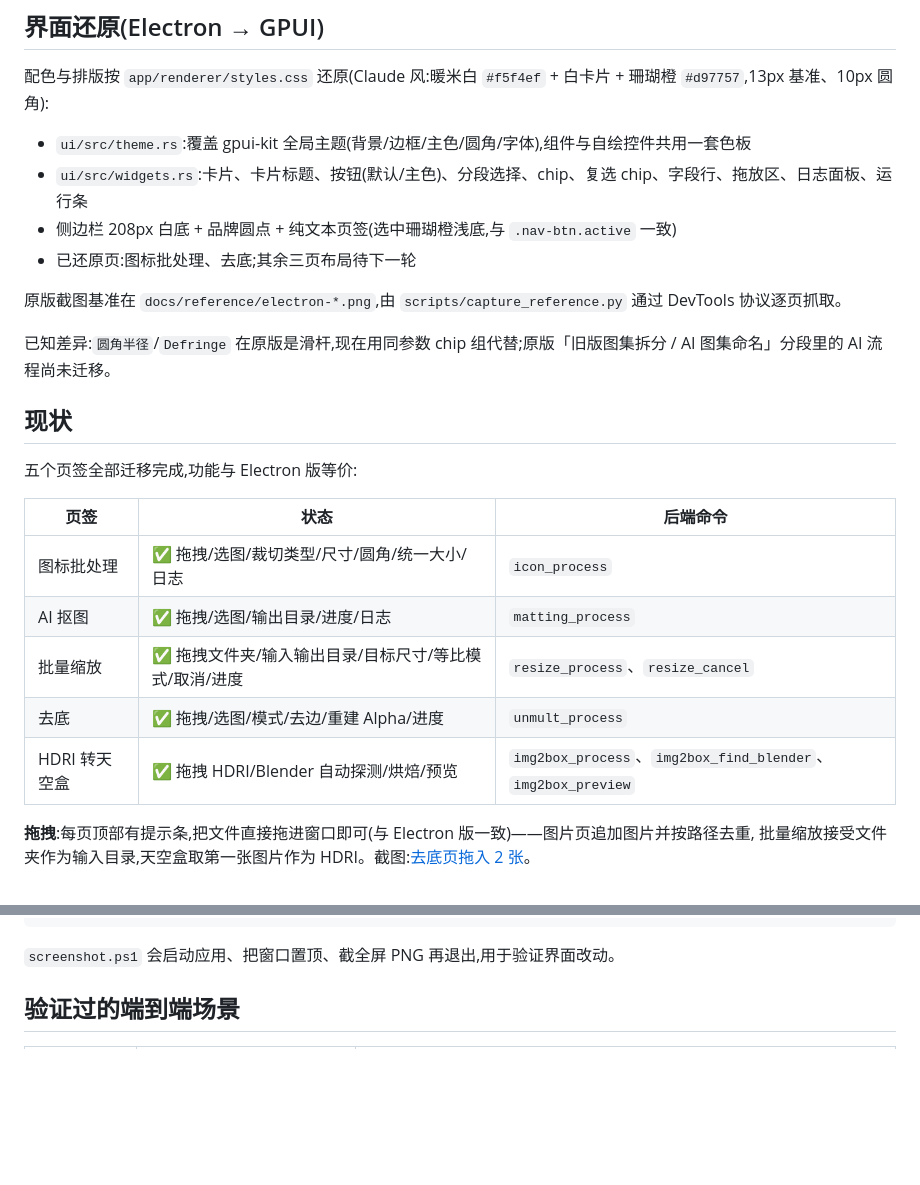
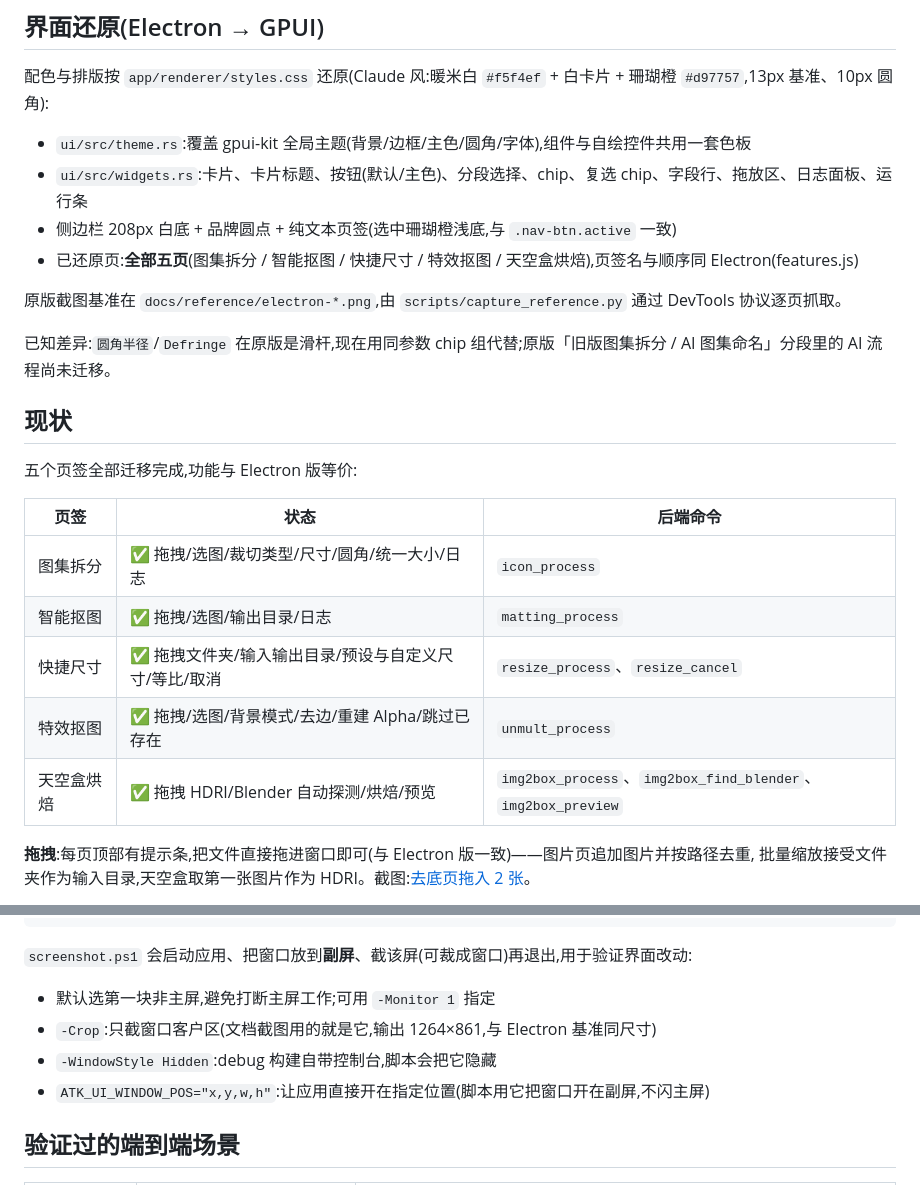
Before and after one commit to leiyihai/ArtistToolkit, a Markdown page: ui/README.md, 2 parts joined by grey strips. GitHub-like rendering; blank space fills up the shorter version.

````diff
--- a/ui/README.md
+++ b/ui/README.md
@@ -16,7 +16,7 @@
 - `ui/src/theme.rs`:覆盖 gpui-kit 全局主题(背景/边框/主色/圆角/字体),组件与自绘控件共用一套色板
 - `ui/src/widgets.rs`:卡片、卡片标题、按钮(默认/主色)、分段选择、chip、复选 chip、字段行、拖放区、日志面板、运行条
 - 侧边栏 208px 白底 + 品牌圆点 + 纯文本页签(选中珊瑚橙浅底,与 `.nav-btn.active` 一致)
-- 已还原页:图标批处理、去底;其余三页布局待下一轮
+- 已还原页:**全部五页**(图集拆分 / 智能抠图 / 快捷尺寸 / 特效抠图 / 天空盒烘焙),页签名与顺序同 Electron(features.js)
 
 原版截图基准在 `docs/reference/electron-*.png`,由 `scripts/capture_reference.py` 通过 DevTools 协议逐页抓取。
 
@@ -28,11 +28,11 @@
 
 | 页签 | 状态 | 后端命令 |
 | --- | --- | --- |
-| 图标批处理 | ✅ 拖拽/选图/裁切类型/尺寸/圆角/统一大小/日志 | `icon_process` |
-| AI 抠图 | ✅ 拖拽/选图/输出目录/进度/日志 | `matting_process` |
-| 批量缩放 | ✅ 拖拽文件夹/输入输出目录/目标尺寸/等比模式/取消/进度 | `resize_process`、`resize_cancel` |
-| 去底 | ✅ 拖拽/选图/模式/去边/重建 Alpha/进度 | `unmult_process` |
-| HDRI 转天空盒 | ✅ 拖拽 HDRI/Blender 自动探测/烘焙/预览 | `img2box_process`、`img2box_find_blender`、`img2box_preview` |
+| 图集拆分 | ✅ 拖拽/选图/裁切类型/尺寸/圆角/统一大小/日志 | `icon_process` |
+| 智能抠图 | ✅ 拖拽/选图/输出目录/日志 | `matting_process` |
+| 快捷尺寸 | ✅ 拖拽文件夹/输入输出目录/预设与自定义尺寸/等比/取消 | `resize_process`、`resize_cancel` |
+| 特效抠图 | ✅ 拖拽/选图/背景模式/去边/重建 Alpha/跳过已存在 | `unmult_process` |
+| 天空盒烘焙 | ✅ 拖拽 HDRI/Blender 自动探测/烘焙/预览 | `img2box_process`、`img2box_find_blender`、`img2box_preview` |
 
 **拖拽**:每页顶部有提示条,把文件直接拖进窗口即可(与 Electron 版一致)——图片页追加图片并按路径去重,
 批量缩放接受文件夹作为输入目录,天空盒取第一张图片作为 HDRI。截图:[去底页拖入 2 张](docs/screenshot-drop.png)。
@@ -93,7 +93,12 @@ $env:ATK_UI_NO_BROWSER='1'                          # 预览时不要真的打
 powershell -File scripts\screenshot.ps1 -Out _shot.png
 ```
 
-`screenshot.ps1` 会启动应用、把窗口置顶、截全屏 PNG 再退出,用于验证界面改动。
+`screenshot.ps1` 会启动应用、把窗口放到**副屏**、截该屏(可裁成窗口)再退出,用于验证界面改动:
+
+- 默认选第一块非主屏,避免打断主屏工作;可用 `-Monitor 1` 指定
+- `-Crop`:只截窗口客户区(文档截图用的就是它,输出 1264×861,与 Electron 基准同尺寸)
+- `-WindowStyle Hidden`:debug 构建自带控制台,脚本会把它隐藏
+- `ATK_UI_WINDOW_POS="x,y,w,h"`:让应用直接开在指定位置(脚本用它把窗口开在副屏,不闪主屏)
 
 ## 验证过的端到端场景
 
````
Also changed, not shown: other parts of ui/README.md (+5 -5 lines), README.md (+8 -3 lines), ui/docs/screenshot-icon.png, ui/docs/screenshot-matting.png, 13 other files.
